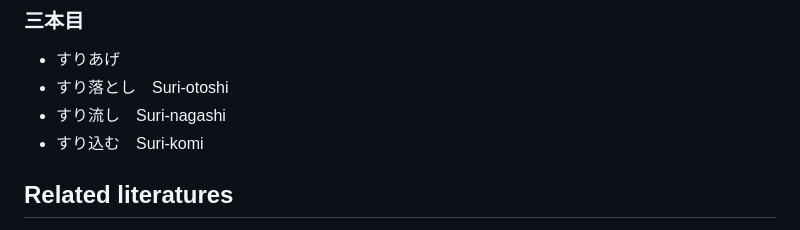
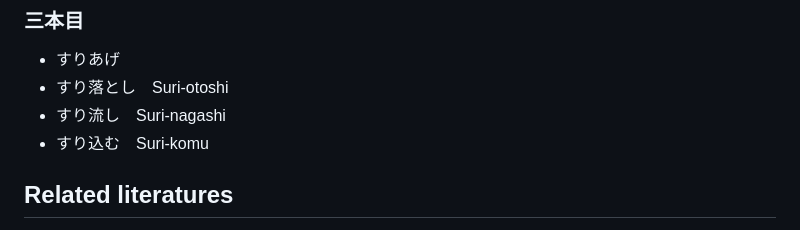
Before and after one commit to KaimingTao/Think-Kendo, a Markdown page: kata/Kata glossary.md, the part around the change. GitHub-like rendering.

Commit message:
fix typo in kata glossary

```diff
--- a/kata/Kata glossary.md
+++ b/kata/Kata glossary.md
@@ -154,7 +154,7 @@ Purpose:
 - すりあげ
 - すり落とし　Suri-otoshi
 - すり流し　Suri-nagashi
-- すり込む　Suri-komi
+- すり込む　Suri-komu
 
 ## Related literatures
 
```
